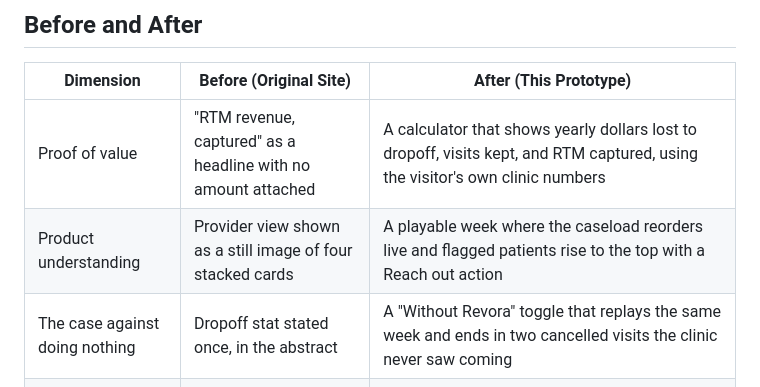
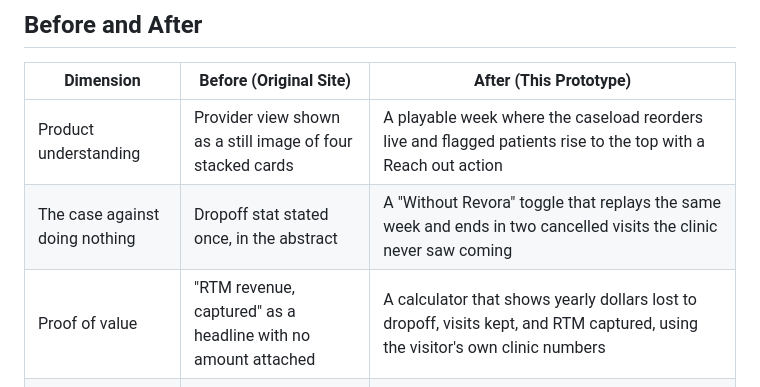
Before and after one commit to sarthak-saharan/Revora-Rebuild, a Markdown page: README.md, the part around the change. GitHub-like rendering.

Commit message:
Order README Before and After table to match the page flow
Co-Authored-By: Claude Opus 5.5 <noreply@anthropic.com>

```diff
--- a/README.md
+++ b/README.md
@@ -17,9 +17,9 @@ The page is beautiful and the story is clear for patients. The buyer is a clinic
 
 | Dimension | Before (Original Site) | After (This Prototype) |
 |---|---|---|
-| Proof of value | "RTM revenue, captured" as a headline with no amount attached | A calculator that shows yearly dollars lost to dropoff, visits kept, and RTM captured, using the visitor's own clinic numbers |
 | Product understanding | Provider view shown as a still image of four stacked cards | A playable week where the caseload reorders live and flagged patients rise to the top with a Reach out action |
 | The case against doing nothing | Dropoff stat stated once, in the abstract | A "Without Revora" toggle that replays the same week and ends in two cancelled visits the clinic never saw coming |
+| Proof of value | "RTM revenue, captured" as a headline with no amount attached | A calculator that shows yearly dollars lost to dropoff, visits kept, and RTM captured, using the visitor's own clinic numbers |
 | Demo request | Book a demo leads to a bare calendar with no context about the clinic | The time picker sits next to the visitor's own numbers (clinic size, completion rate, estimated return), and the booking carries them, so sales opens the call already knowing them |
 
 ## Target Metrics
```
